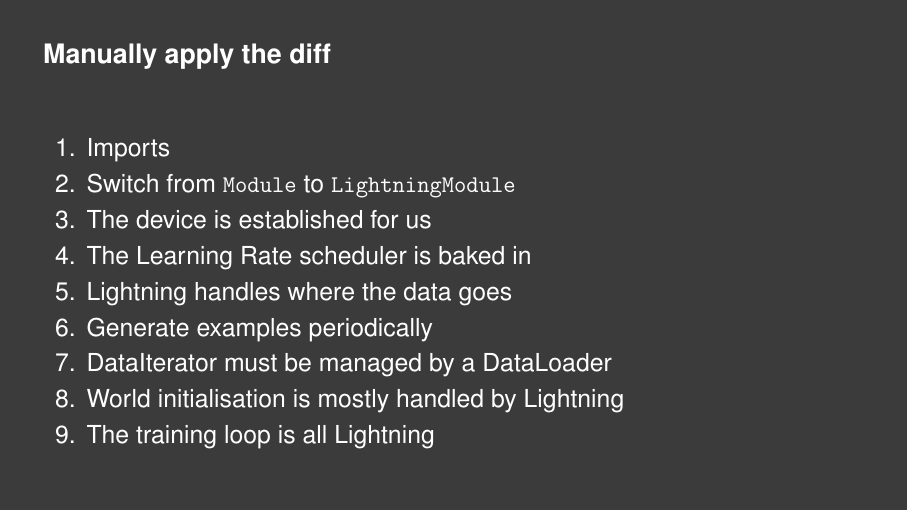
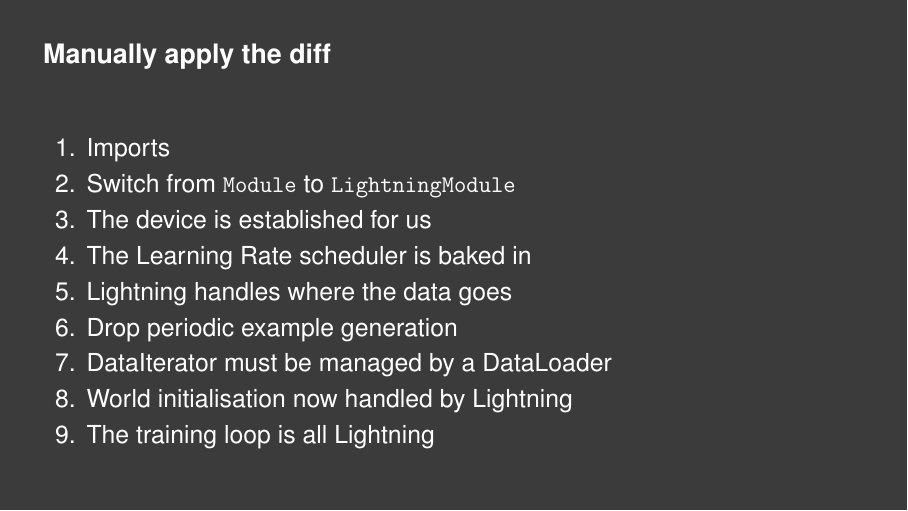
Before and after one commit to alan-turing-institute/practical-mpi, LaTeX slides (slides/slides.tex): page 31 of 35. Compiled offline with pdfLaTeX.

Commit message:
Update to slides
Small updates to slides to match changes to the Lightning version.

```diff
--- a/slides/slides.tex
+++ b/slides/slides.tex
@@ -792,9 +792,9 @@
 \item The device is established for us
 \item The Learning Rate scheduler is baked in
 \item Lightning handles where the data goes
-\item Generate examples periodically
+\item Drop periodic example generation
 \item DataIterator must be managed by a DataLoader
-\item World initialisation is mostly handled by Lightning
+\item World initialisation now handled by Lightning
 \item The training loop is all Lightning
 \end{enumerate}
 
```
